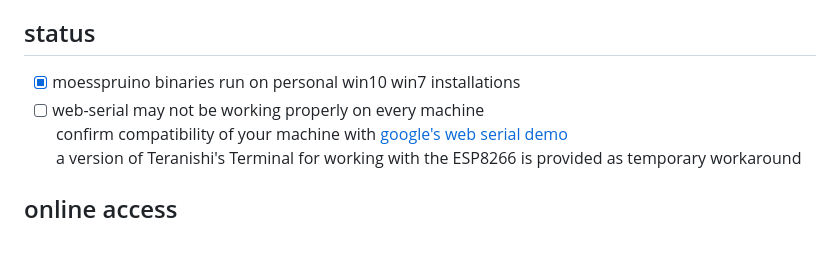
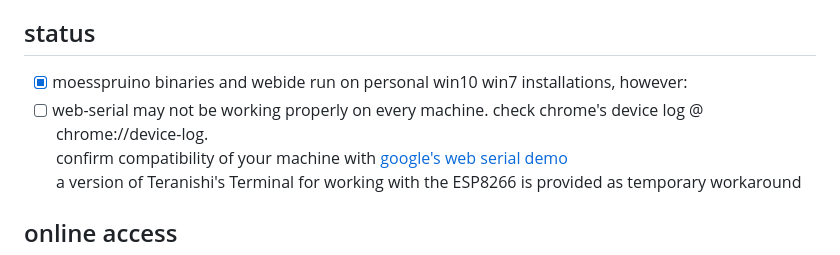
Before and after one commit to beweonline/moesspruino, a Markdown page: README.md, the part around the change. Drawn GitHub-style.

```diff
--- a/README.md
+++ b/README.md
@@ -21,8 +21,8 @@ established project is a very well [documented](https://www.espruino.com/)  with
 
 status
 ------
-- [x] moesspruino binaries run on personal win10 win7 installations
-- [ ] web-serial may not be working properly on every machine
+- [x] moesspruino binaries and webide run on personal win10 win7 installations, however:
+- [ ] web-serial may not be working properly on every machine. check chrome's device log @ chrome://device-log.
       confirm compatibility of your machine with [google's web serial demo](https://googlechromelabs.github.io/serial-terminal/)
       a version of Teranishi's Terminal for working with the ESP8266 is provided as temporary workaround
 
```
